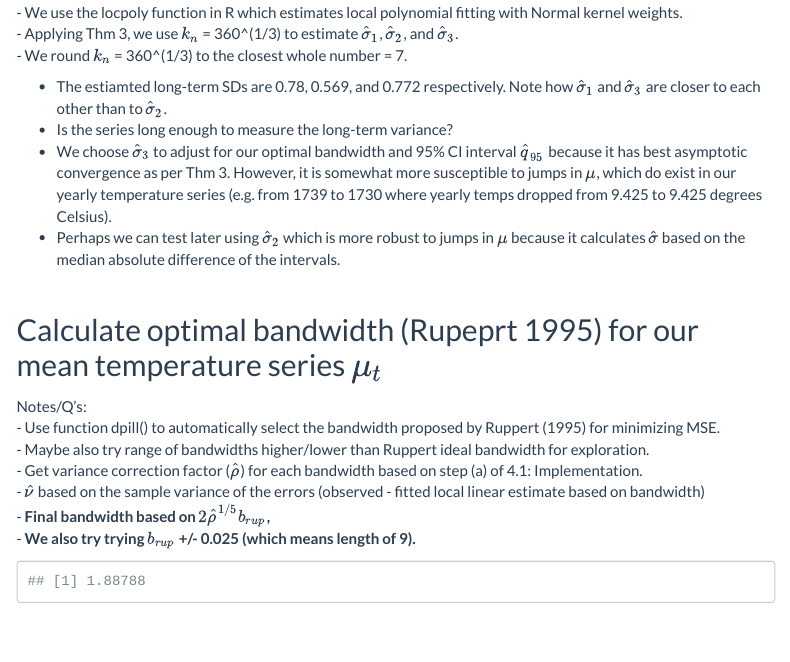
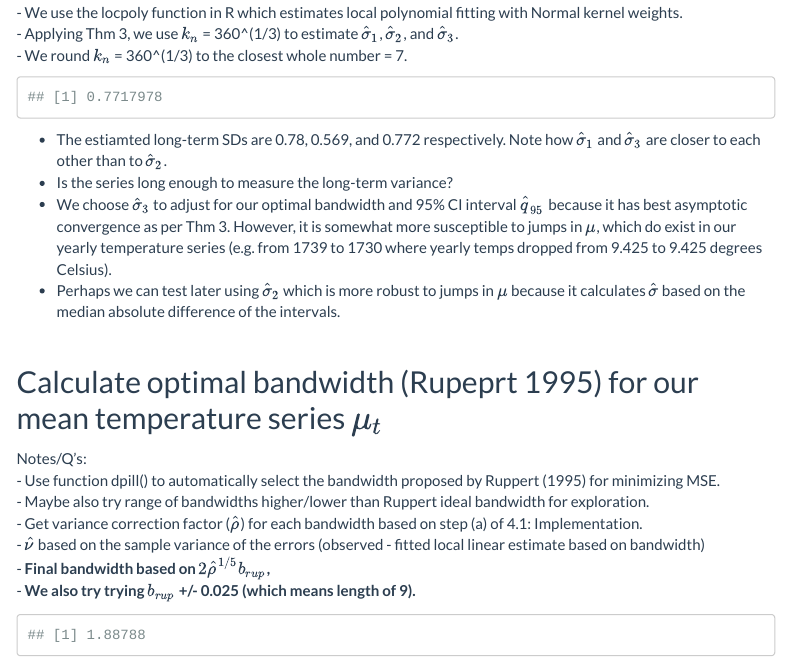
Before and after one commit to acloudysun12/SCBs_Exploration, an R Markdown document (analysis/weather_data_analysis.Rmd): the page in a window 1100 px wide, from 1390 px down. Rendered offline with R 4.5, knitr and Pandoc, with nearby package versions; some code elsewhere in the file could not run offline; menus at the side of the page are left out.

Commit message:
updated resutls

````diff
--- a/analysis/weather_data_analysis.Rmd
+++ b/analysis/weather_data_analysis.Rmd
@@ -167,6 +167,9 @@ Note/Q's: <br>
 ```{r echo = FALSE}
 
 sigmas = calc_sig_hats_eq25(series = ce_temps_yr_ts, p = 1/3)
+sigmas$hat_3
+# sigmas_test = calc_sig_hats_eq25(series = ce_temps_yr_ts - mean(ce_temps_yr_ts), p = 1/3)
+# sigmas_test$hat_3
 
 ```
 
````
Also changed, not shown: analysis/weather_data_analysis.Rmd (2 more changed lines).
